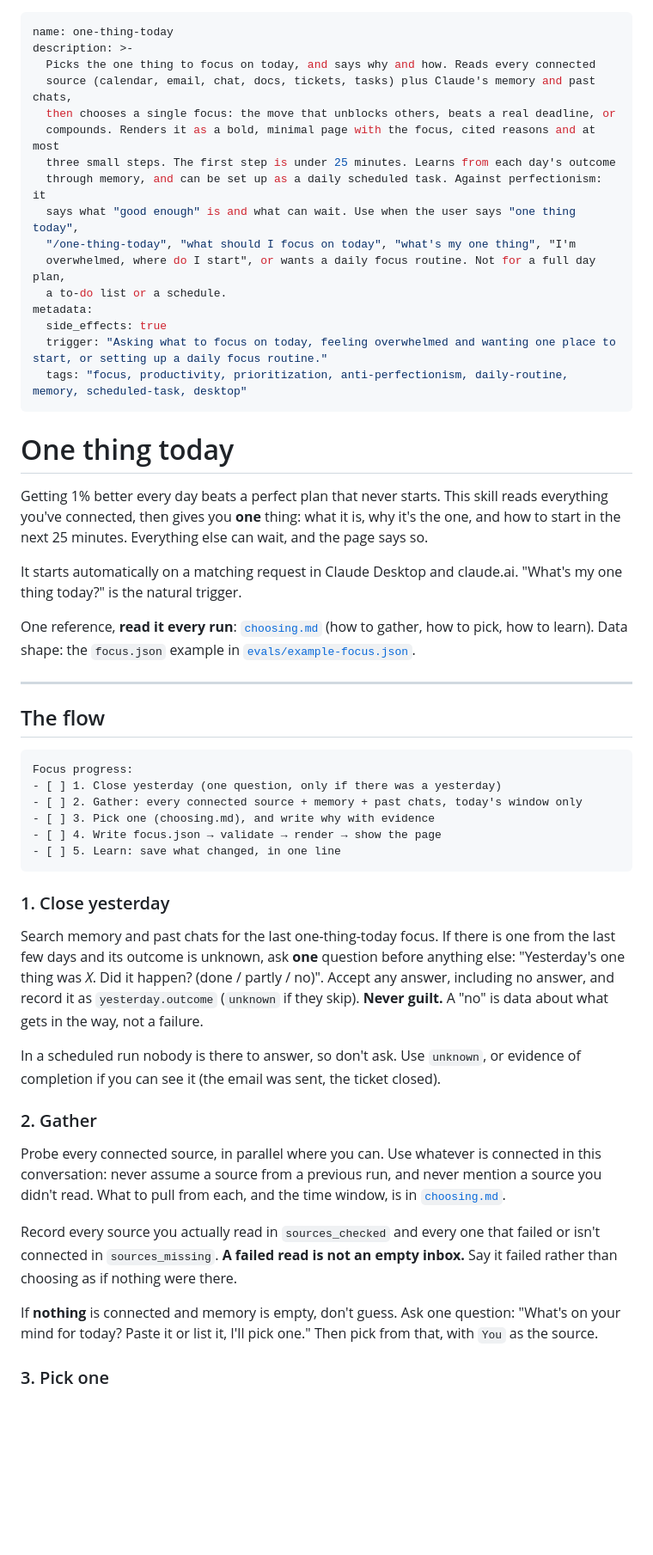
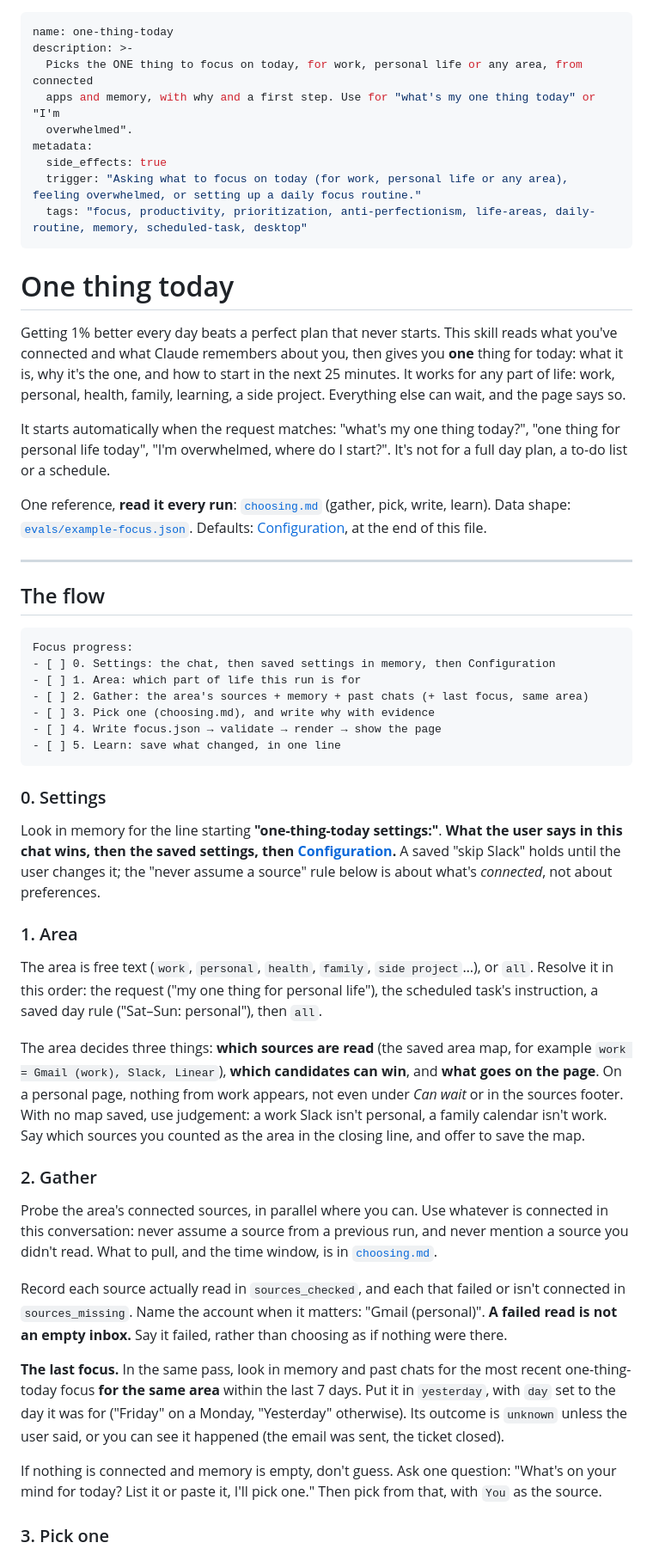
Before and after one commit to mostafa-drz/claude-skills, a Markdown page: desktop/one-thing-today/SKILL.md, the part around one of its changes. Shown at 86% size. GitHub-like rendering; blank space fills up the shorter version.

````diff
--- a/desktop/one-thing-today/SKILL.md
+++ b/desktop/one-thing-today/SKILL.md
@@ -1,34 +1,30 @@
 ---
 name: one-thing-today
 description: >-
-  Picks the one thing to focus on today, and says why and how. Reads every connected
-  source (calendar, email, chat, docs, tickets, tasks) plus Claude's memory and past chats,
-  then chooses a single focus: the move that unblocks others, beats a real deadline, or
-  compounds. Renders it as a bold, minimal page with the focus, cited reasons and at most
-  three small steps. The first step is under 25 minutes. Learns from each day's outcome
-  through memory, and can be set up as a daily scheduled task. Against perfectionism: it
-  says what "good enough" is and what can wait. Use when the user says "one thing today",
-  "/one-thing-today", "what should I focus on today", "what's my one thing", "I'm
-  overwhelmed, where do I start", or wants a daily focus routine. Not for a full day plan,
-  a to-do list or a schedule.
+  Picks the ONE thing to focus on today, for work, personal life or any area, from connected
+  apps and memory, with why and a first step. Use for "what's my one thing today" or "I'm
+  overwhelmed".
 metadata:
   side_effects: true
-  trigger: "Asking what to focus on today, feeling overwhelmed and wanting one place to start, or setting up a daily focus routine."
-  tags: "focus, productivity, prioritization, anti-perfectionism, daily-routine, memory, scheduled-task, desktop"
+  trigger: "Asking what to focus on today (for work, personal life or any area), feeling overwhelmed, or setting up a daily focus routine."
+  tags: "focus, productivity, prioritization, anti-perfectionism, life-areas, daily-routine, memory, scheduled-task, desktop"
 ---
 
 # One thing today
 
-Getting 1% better every day beats a perfect plan that never starts. This skill reads
-everything you've connected, then gives you **one** thing: what it is, why it's the one,
-and how to start in the next 25 minutes. Everything else can wait, and the page says so.
+Getting 1% better every day beats a perfect plan that never starts. This skill reads what
+you've connected and what Claude remembers about you, then gives you **one** thing for
+today: what it is, why it's the one, and how to start in the next 25 minutes. It works for
+any part of life: work, personal, health, family, learning, a side project. Everything
+else can wait, and the page says so.
 
-It starts automatically on a matching request in Claude Desktop and claude.ai. "What's my
-one thing today?" is the natural trigger.
+It starts automatically when the request matches: "what's my one thing today?", "one
+thing for personal life today", "I'm overwhelmed, where do I start?". It's not for a full
+day plan, a to-do list or a schedule.
 
-One reference, **read it every run**: [`choosing.md`](./references/choosing.md) (how to
-gather, how to pick, how to learn). Data shape: the `focus.json` example in
-[`evals/example-focus.json`](./evals/example-focus.json).
+One reference, **read it every run**: [`choosing.md`](./references/choosing.md) (gather,
+pick, write, learn). Data shape: [`evals/example-focus.json`](./evals/example-focus.json).
+Defaults: [Configuration](#configuration), at the end of this file.
 
 ---
 
@@ -36,38 +32,55 @@ gather, how to pick, how to learn). Data shape: the `focus.json` example in
 
 ```
 Focus progress:
-- [ ] 1. Close yesterday (one question, only if there was a yesterday)
-- [ ] 2. Gather: every connected source + memory + past chats, today's window only
+- [ ] 0. Settings: the chat, then saved settings in memory, then Configuration
+- [ ] 1. Area: which part of life this run is for
+- [ ] 2. Gather: the area's sources + memory + past chats (+ last focus, same area)
 - [ ] 3. Pick one (choosing.md), and write why with evidence
 - [ ] 4. Write focus.json → validate → render → show the page
 - [ ] 5. Learn: save what changed, in one line
 ```
 
-### 1. Close yesterday
+### 0. Settings
 
-Search memory and past chats for the last one-thing-today focus. If there is one from the
-last few days and its outcome is unknown, ask **one** question before anything else:
-"Yesterday's one thing was *X*. Did it happen? (done / partly / no)". Accept any answer,
-including no answer, and record it as `yesterday.outcome` (`unknown` if they skip).
-**Never guilt.** A "no" is data about what gets in the way, not a failure.
+Look in memory for the line starting **"one-thing-today settings:"**. **What the user says
+in this chat wins, then the saved settings, then [Configuration](#configuration).** A
+saved "skip Slack" holds until the user changes it; the "never assume a source" rule below
+is about what's *connected*, not about preferences.
 
-In a scheduled run nobody is there to answer, so don't ask. Use `unknown`, or evidence of
-completion if you can see it (the email was sent, the ticket closed).
+### 1. Area
+
+The area is free text (`work`, `personal`, `health`, `family`, `side project`…), or
+`all`. Resolve it in this order: the request ("my one thing for personal life"), the
+scheduled task's instruction, a saved day rule ("Sat–Sun: personal"), then `all`.
+
+The area decides three things: **which sources are read** (the saved area map, for example
+`work = Gmail (work), Slack, Linear`), **which candidates can win**, and **what goes on the
+page**. On a personal page, nothing from work appears, not even under *Can wait* or in
+the sources footer. With no map saved, use judgement: a work Slack isn't personal, a
+family calendar isn't work. Say which sources you counted as the area in the closing line,
+and offer to save the map.
 
 ### 2. Gather
 
-Probe every connected source, in parallel where you can. Use whatever is connected in
-this conversation: never assume a source from a previous run, and never mention a source
-you didn't read. What to pull from each, and the time window, is in
+Probe the area's connected sources, in parallel where you can. Use whatever is connected
+in this conversation: never assume a source from a previous run, and never mention a
+source you didn't read. What to pull, and the time window, is in
 [`choosing.md`](./references/choosing.md).
 
-Record every source you actually read in `sources_checked` and every one that failed or
-isn't connected in `sources_missing`. **A failed read is not an empty inbox.** Say it
-failed rather than choosing as if nothing were there.
+Record each source actually read in `sources_checked`, and each that failed or isn't
+connected in `sources_missing`. Name the account when it matters: "Gmail (personal)".
+**A failed read is not an empty inbox.** Say it failed, rather than choosing as if nothing
+were there.
 
-If **nothing** is connected and memory is empty, don't guess. Ask one question: "What's on
-your mind for today? Paste it or list it, I'll pick one." Then pick from that, with
-`You` as the source.
+**The last focus.** In the same pass, look in memory and past chats for the most recent
+one-thing-today focus **for the same area** within the last 7 days. Put it in
+`yesterday`, with `day` set to the day it was for ("Friday" on a Monday, "Yesterday"
+otherwise). Its outcome is `unknown` unless the user said, or you can see it happened (the
+email was sent, the ticket closed).
+
+If nothing is connected and memory is empty, don't guess. Ask one question: "What's on your
+mind for today? List it or paste it, I'll pick one." Then pick from that, with `You` as the
+source.
 
 ### 3. Pick one
 
````
Also changed, not shown: other parts of desktop/one-thing-today/SKILL.md (+105 -54 lines), 1 other file.
